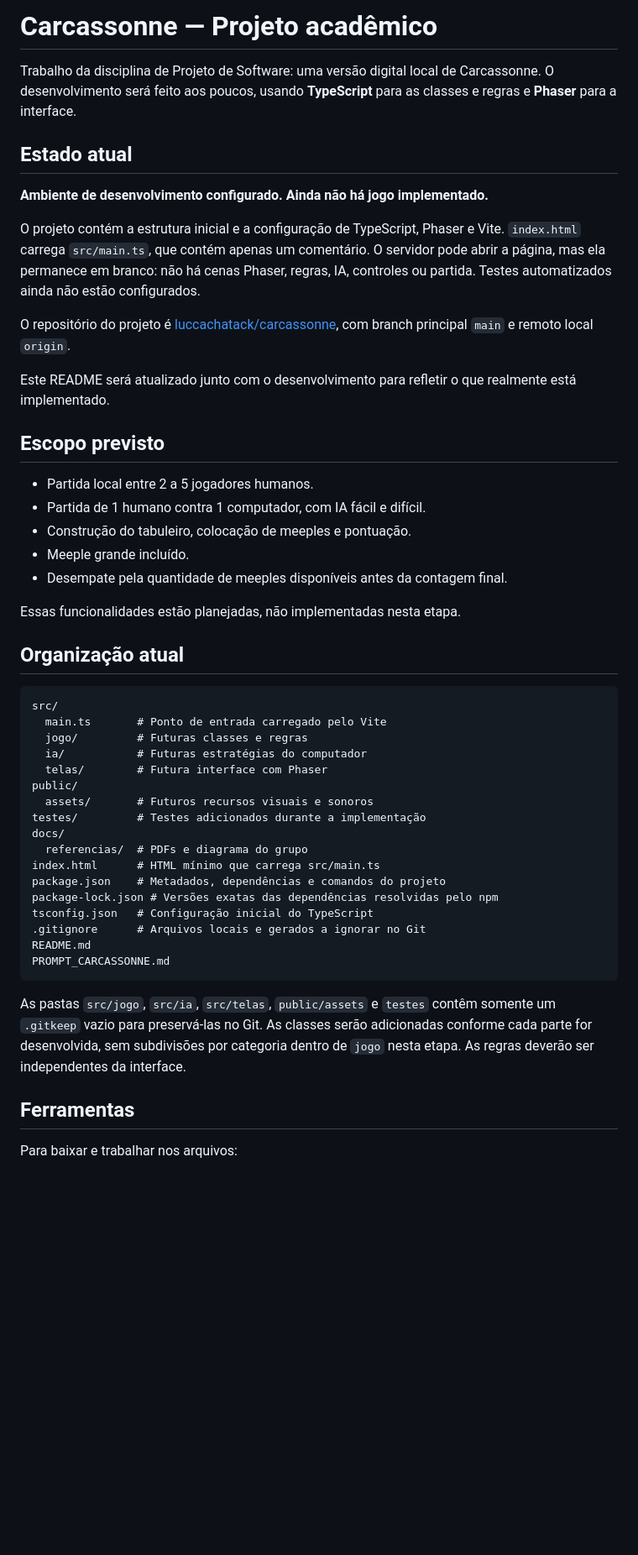
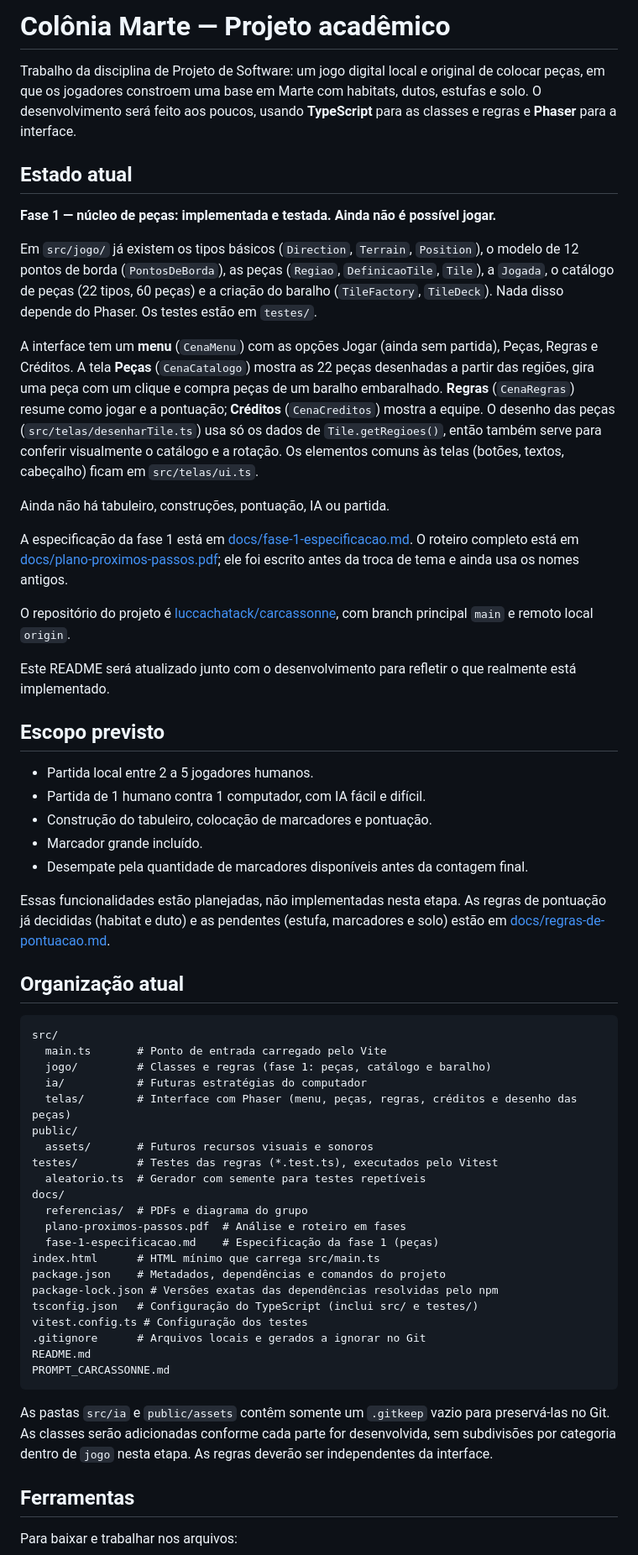
Before and after one commit to luccachatack/MarsConquest, a Markdown page: README.md, the part around one of its changes. Shown at 84% size. Rendered like a GitHub page; blank space fills up the shorter version.

Commit message:
Documenta regras de pontuação e atualiza o README

````diff
--- a/README.md
+++ b/README.md
@@ -1,12 +1,18 @@
-# Carcassonne — Projeto acadêmico
+# Colônia Marte — Projeto acadêmico
 
-Trabalho da disciplina de Projeto de Software: uma versão digital local de Carcassonne. O desenvolvimento será feito aos poucos, usando **TypeScript** para as classes e regras e **Phaser** para a interface.
+Trabalho da disciplina de Projeto de Software: um jogo digital local e original de colocar peças, em que os jogadores constroem uma base em Marte com habitats, dutos, estufas e solo. O desenvolvimento será feito aos poucos, usando **TypeScript** para as classes e regras e **Phaser** para a interface.
 
 ## Estado atual
 
-**Ambiente de desenvolvimento configurado. Ainda não há jogo implementado.**
+**Fase 1 — núcleo de peças: implementada e testada. Ainda não é possível jogar.**
 
-O projeto contém a estrutura inicial e a configuração de TypeScript, Phaser e Vite. `index.html` carrega `src/main.ts`, que contém apenas um comentário. O servidor pode abrir a página, mas ela permanece em branco: não há cenas Phaser, regras, IA, controles ou partida. Testes automatizados ainda não estão configurados.
+Em `src/jogo/` já existem os tipos básicos (`Direction`, `Terrain`, `Position`), o modelo de 12 pontos de borda (`PontosDeBorda`), as peças (`Regiao`, `DefinicaoTile`, `Tile`), a `Jogada`, o catálogo de peças (22 tipos, 60 peças) e a criação do baralho (`TileFactory`, `TileDeck`). Nada disso depende do Phaser. Os testes estão em `testes/`.
+
+A interface tem um **menu** (`CenaMenu`) com as opções Jogar (ainda sem partida), Peças, Regras e Créditos. A tela **Peças** (`CenaCatalogo`) mostra as 22 peças desenhadas a partir das regiões, gira uma peça com um clique e compra peças de um baralho embaralhado. **Regras** (`CenaRegras`) resume como jogar e a pontuação; **Créditos** (`CenaCreditos`) mostra a equipe. O desenho das peças (`src/telas/desenharTile.ts`) usa só os dados de `Tile.getRegioes()`, então também serve para conferir visualmente o catálogo e a rotação. Os elementos comuns às telas (botões, textos, cabeçalho) ficam em `src/telas/ui.ts`.
+
+Ainda não há tabuleiro, construções, pontuação, IA ou partida.
+
+A especificação da fase 1 está em [docs/fase-1-especificacao.md](docs/fase-1-especificacao.md). O roteiro completo está em [docs/plano-proximos-passos.pdf](docs/plano-proximos-passos.pdf); ele foi escrito antes da troca de tema e ainda usa os nomes antigos.
 
 O repositório do projeto é [luccachatack/carcassonne](https://github.com/luccachatack/carcassonne), com branch principal `main` e remoto local `origin`.
 
@@ -16,35 +22,39 @@ Este README será atualizado junto com o desenvolvimento para refletir o que rea
 
 - Partida local entre 2 a 5 jogadores humanos.
 - Partida de 1 humano contra 1 computador, com IA fácil e difícil.
-- Construção do tabuleiro, colocação de meeples e pontuação.
-- Meeple grande incluído.
-- Desempate pela quantidade de meeples disponíveis antes da contagem final.
+- Construção do tabuleiro, colocação de marcadores e pontuação.
+- Marcador grande incluído.
+- Desempate pela quantidade de marcadores disponíveis antes da contagem final.
 
-Essas funcionalidades estão planejadas, não implementadas nesta etapa.
+Essas funcionalidades estão planejadas, não implementadas nesta etapa. As regras de pontuação já decididas (habitat e duto) e as pendentes (estufa, marcadores e solo) estão em [docs/regras-de-pontuacao.md](docs/regras-de-pontuacao.md).
 
 ## Organização atual
 
 ```text
 src/
   main.ts       # Ponto de entrada carregado pelo Vite
-  jogo/         # Futuras classes e regras
+  jogo/         # Classes e regras (fase 1: peças, catálogo e baralho)
   ia/           # Futuras estratégias do computador
-  telas/        # Futura interface com Phaser
+  telas/        # Interface com Phaser (menu, peças, regras, créditos e desenho das peças)
 public/
   assets/       # Futuros recursos visuais e sonoros
-testes/         # Testes adicionados durante a implementação
+testes/         # Testes das regras (*.test.ts), executados pelo Vitest
+  aleatorio.ts  # Gerador com semente para testes repetíveis
 docs/
   referencias/  # PDFs e diagrama do grupo
+  plano-proximos-passos.pdf  # Análise e roteiro em fases
+  fase-1-especificacao.md    # Especificação da fase 1 (peças)
 index.html      # HTML mínimo que carrega src/main.ts
 package.json    # Metadados, dependências e comandos do projeto
 package-lock.json # Versões exatas das dependências resolvidas pelo npm
-tsconfig.json   # Configuração inicial do TypeScript
+tsconfig.json   # Configuração do TypeScript (inclui src/ e testes/)
+vitest.config.ts # Configuração dos testes
 .gitignore      # Arquivos locais e gerados a ignorar no Git
 README.md
 PROMPT_CARCASSONNE.md
 ```
 
-As pastas `src/jogo`, `src/ia`, `src/telas`, `public/assets` e `testes` contêm somente um `.gitkeep` vazio para preservá-las no Git. As classes serão adicionadas conforme cada parte for desenvolvida, sem subdivisões por categoria dentro de `jogo` nesta etapa. As regras deverão ser independentes da interface.
+As pastas `src/ia` e `public/assets` contêm somente um `.gitkeep` vazio para preservá-las no Git. As classes serão adicionadas conforme cada parte for desenvolvida, sem subdivisões por categoria dentro de `jogo` nesta etapa. As regras deverão ser independentes da interface.
 
 ## Ferramentas
 
````
Also changed, not shown: other parts of README.md (+30 -4 lines).
